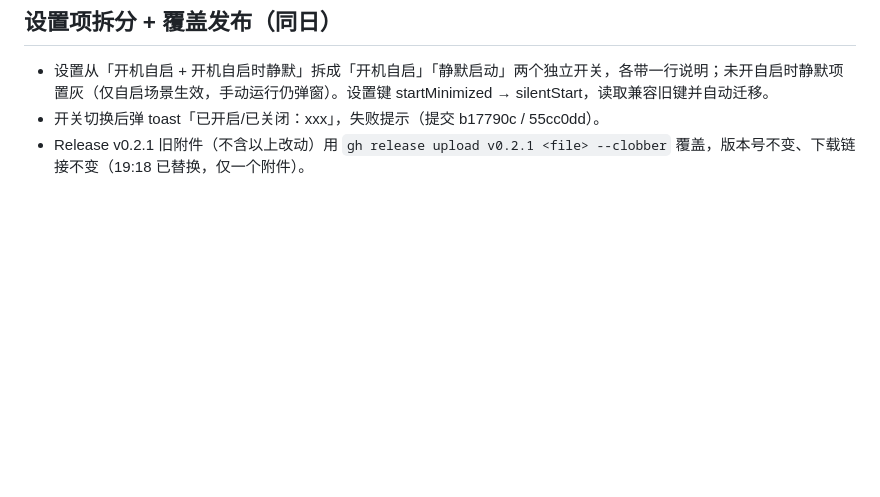
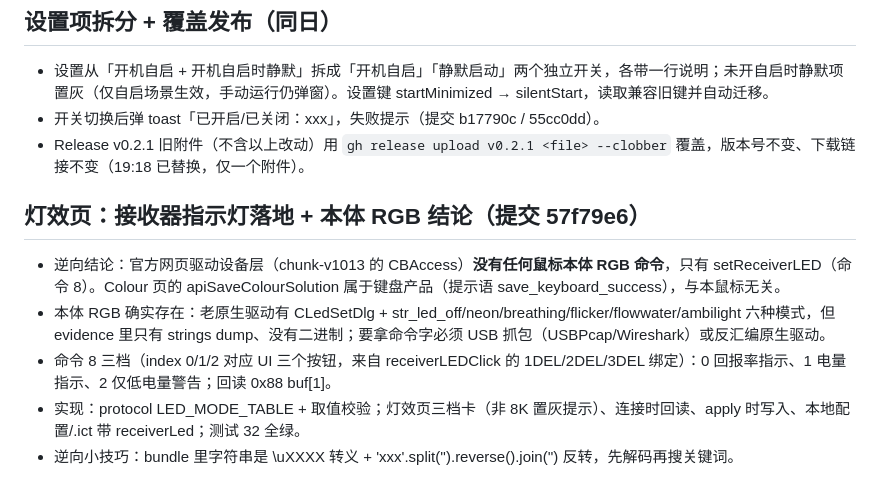
Before and after one commit to HeHaoren/incott-mouse-app, a Markdown page: .workbuddy/memory/2026-11-08.md, the part around the change. GitHub-like rendering; blank space fills up the shorter version.

Commit message:
docs(memory): 记录灯效逆向结论与实现

```diff
--- a/.workbuddy/memory/2026-11-08.md
+++ b/.workbuddy/memory/2026-11-08.md
@@ -32,3 +32,10 @@
 - 设置从「开机自启 + 开机自启时静默」拆成「开机自启」「静默启动」两个独立开关，各带一行说明；未开自启时静默项置灰（仅自启场景生效，手动运行仍弹窗）。设置键 startMinimized → silentStart，读取兼容旧键并自动迁移。
 - 开关切换后弹 toast「已开启/已关闭：xxx」，失败提示（提交 b17790c / 55cc0dd）。
 - Release v0.2.1 旧附件（不含以上改动）用 `gh release upload v0.2.1 <file> --clobber` 覆盖，版本号不变、下载链接不变（19:18 已替换，仅一个附件）。
+
+## 灯效页：接收器指示灯落地 + 本体 RGB 结论（提交 57f79e6）
+- 逆向结论：官方网页驱动设备层（chunk-v1013 的 CBAccess）**没有任何鼠标本体 RGB 命令**，只有 setReceiverLED（命令 8）。Colour 页的 apiSaveColourSolution 属于键盘产品（提示语 save_keyboard_success），与本鼠标无关。
+- 本体 RGB 确实存在：老原生驱动有 CLedSetDlg + str_led_off/neon/breathing/flicker/flowwater/ambilight 六种模式，但 evidence 里只有 strings dump、没有二进制；要拿命令字必须 USB 抓包（USBPcap/Wireshark）或反汇编原生驱动。
+- 命令 8 三档（index 0/1/2 对应 UI 三个按钮，来自 receiverLEDClick 的 1DEL/2DEL/3DEL 绑定）：0 回报率指示、1 电量指示、2 仅低电量警告；回读 0x88 buf[1]。
+- 实现：protocol LED_MODE_TABLE + 取值校验；灯效页三档卡（非 8K 置灰提示）、连接时回读、apply 时写入、本地配置/.ict 带 receiverLed；测试 32 全绿。
+- 逆向小技巧：bundle 里字符串是 \uXXXX 转义 + 'xxx'.split('').reverse().join('') 反转，先解码再搜关键词。
```
